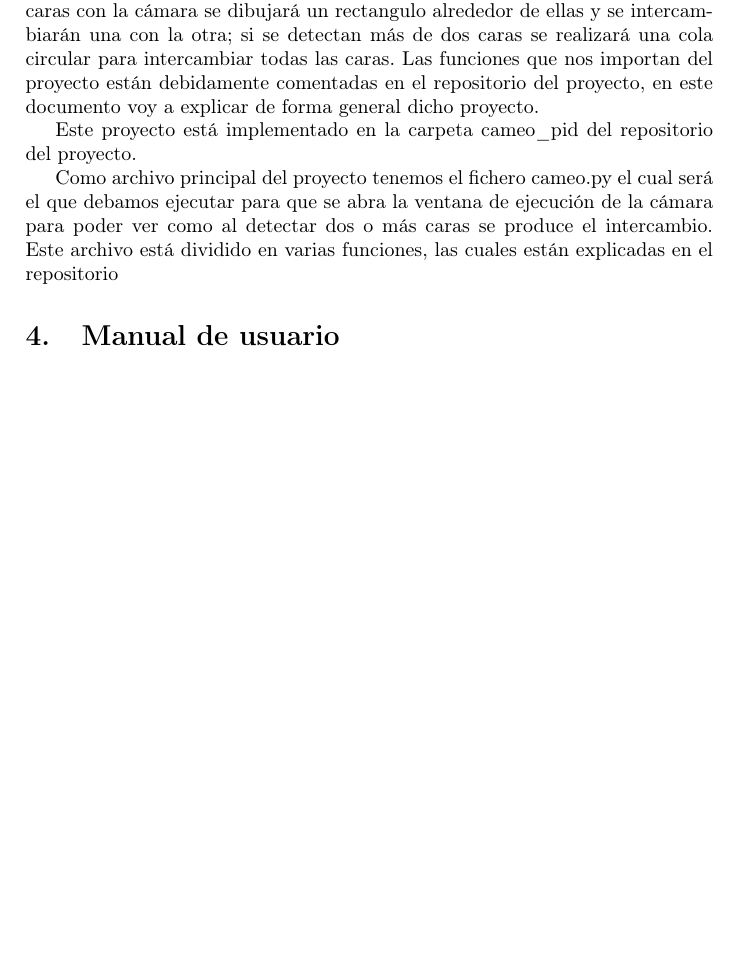
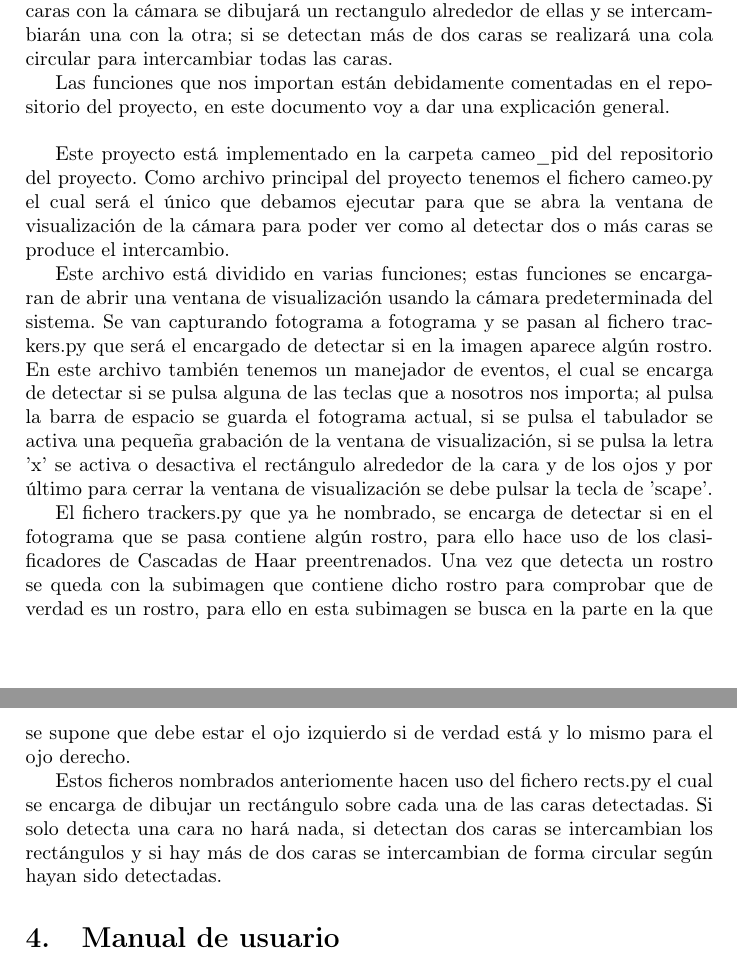
Before and after one commit to pabcannav/proyectoPID, a LaTeX document (laTex/main.tex): part of page 13 of 18 before the commit and two parts of pages 13 and 14 of 18 after it, the two joined at a grey line, cut so that both start at the same text, the shorter picture padded with empty space. Compiled offline with pdfLaTeX.

Commit message:
Actualización de fichero latex.

```diff
--- a/laTex/main.tex
+++ b/laTex/main.tex
@@ -304,14 +304,20 @@ El script \texttt{1\_cameraFaceDetection.ipynb} implementa la detección de cara
 
 En este apartado voy a implementar el proyecto cameo, el cual consistirá en la detección de caras para su posterior intercambio.
 Es decir, si se detectan dos caras con la cámara se dibujará un rectangulo alrededor de ellas y se intercambiarán una con la otra; si se detectan más de dos caras se realizará una cola circular para intercambiar todas las caras.
-Las funciones que nos importan del proyecto están debidamente comentadas en el repositorio del proyecto, en este documento voy a explicar de forma general dicho proyecto.
+
+Las funciones que nos importan están debidamente comentadas en el repositorio del proyecto, en este documento voy a dar una explicación general.\\
 
 Este proyecto está implementado en la carpeta cameo\_pid del repositorio del proyecto.
+Como archivo principal del proyecto tenemos el fichero cameo.py el cual será el único que debamos ejecutar para que se abra la ventana de visualización de la cámara para poder ver como al detectar dos o más caras se produce el intercambio.
 
-Como archivo principal del proyecto tenemos el fichero cameo.py el cual será el que debamos ejecutar para que se abra la ventana de ejecución de la cámara para poder ver como al detectar dos o más caras se produce el intercambio.
-Este archivo está dividido en varias funciones, las cuales están explicadas en el repositorio
+Este archivo está dividido en varias funciones; estas funciones se encargaran de abrir una ventana de visualización usando la cámara predeterminada del sistema.
+Se van capturando fotograma a fotograma y se pasan al fichero trackers.py que será el encargado de detectar si en la imagen aparece algún rostro.
+En este archivo también tenemos un manejador de eventos, el cual se encarga de detectar si se pulsa alguna de las teclas que a nosotros nos importa; al pulsa la barra de espacio se guarda el fotograma actual, si se pulsa el tabulador se activa una pequeña grabación de la ventana de visualización, si se pulsa la letra 'x' se activa o desactiva el rectángulo alrededor de la cara y de los ojos y por último para cerrar la ventana de visualización se debe pulsar la tecla de 'scape'.
 
+El fichero trackers.py que ya he nombrado, se encarga de detectar si en el fotograma que se pasa contiene algún rostro, para ello hace uso de los clasificadores de Cascadas de Haar preentrenados.
+Una vez que detecta un rostro se queda con la subimagen que contiene dicho rostro para comprobar que de verdad es un rostro, para ello en esta subimagen se busca en la parte en la que se supone que debe estar el ojo izquierdo si de verdad está y lo mismo para el ojo derecho.
 
+Estos ficheros nombrados anteriomente hacen uso del fichero rects.py el cual se encarga de dibujar un rectángulo sobre cada una de las caras detectadas. Si solo detecta una cara no hará nada, si detectan dos caras se intercambian los rectángulos y si hay más de dos caras se intercambian de forma circular según hayan sido detectadas.
 
 
 
```
Also changed, not shown: 7 other files.
